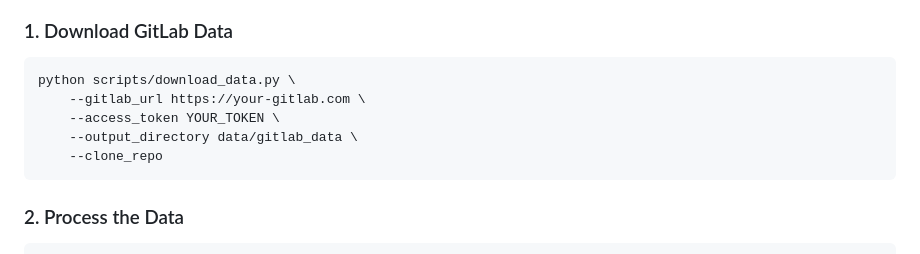
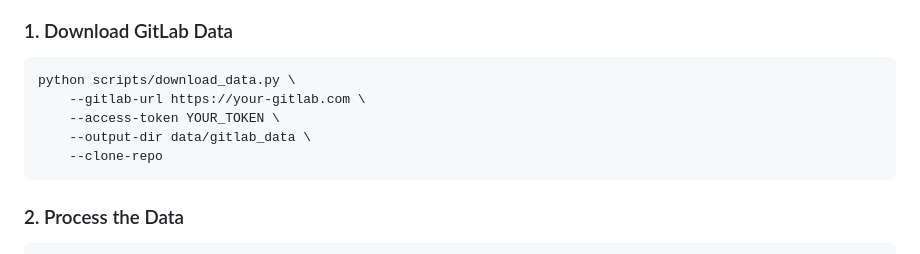
Before and after one commit to LouisP96/gitlab-hybrid-rag, a Markdown page: README.md, the part around the change. Rendered like a GitHub page.

Commit message:
Fix option names in README

````diff
--- a/README.md
+++ b/README.md
@@ -54,10 +54,10 @@ pip install -e .
 ### 1. Download GitLab Data
 ```bash
 python scripts/download_data.py \
-    --gitlab_url https://your-gitlab.com \
-    --access_token YOUR_TOKEN \
-    --output_directory data/gitlab_data \
-    --clone_repo
+    --gitlab-url https://your-gitlab.com \
+    --access-token YOUR_TOKEN \
+    --output-dir data/gitlab_data \
+    --clone-repo
 ```
 
 ### 2. Process the Data
````
